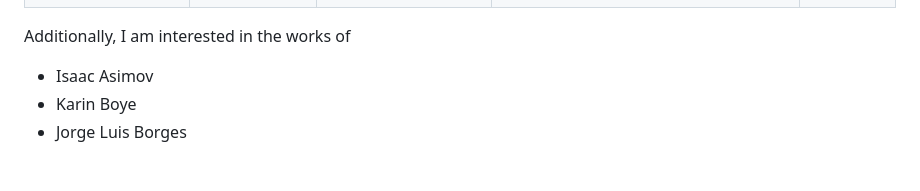
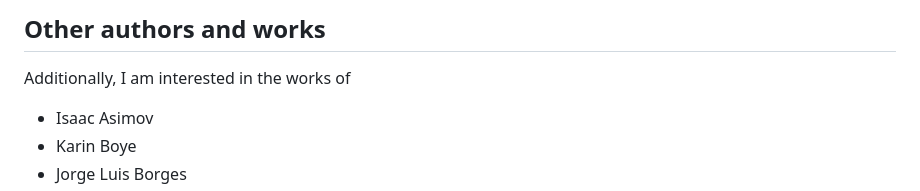
Before and after one commit to halpdesk/halpdesk.github.io, a Markdown page: _posts/books-to-own.md, the part around one of its changes. Drawn GitHub-style; blank space fills up the shorter version.

```diff
--- a/_posts/books-to-own.md
+++ b/_posts/books-to-own.md
@@ -45,3 +49,4 @@ These are the books I am interested in. I have read some of the books I own to s
+## Other authors and works
 
 Additionally, I am interested in the works of
 
```
Also changed, not shown: other parts of _posts/books-to-own.md (+42 -38 lines).
